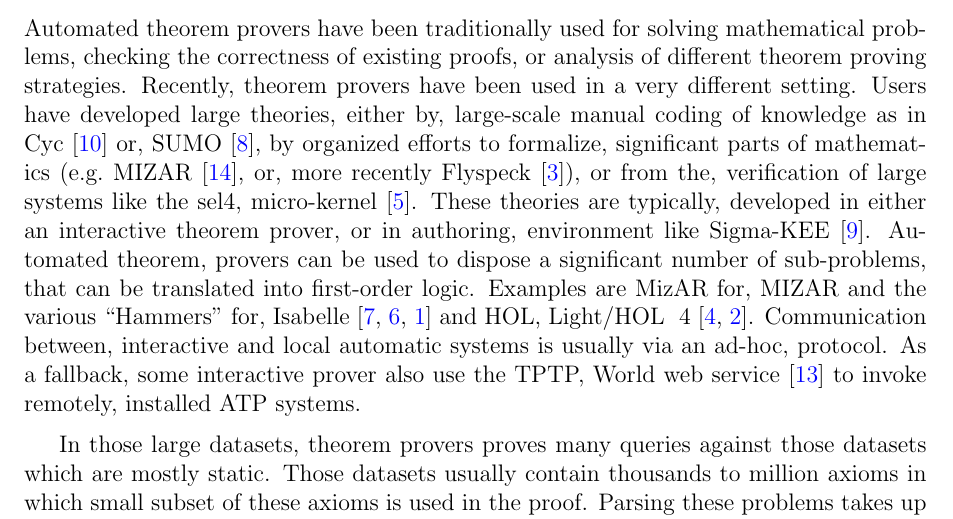
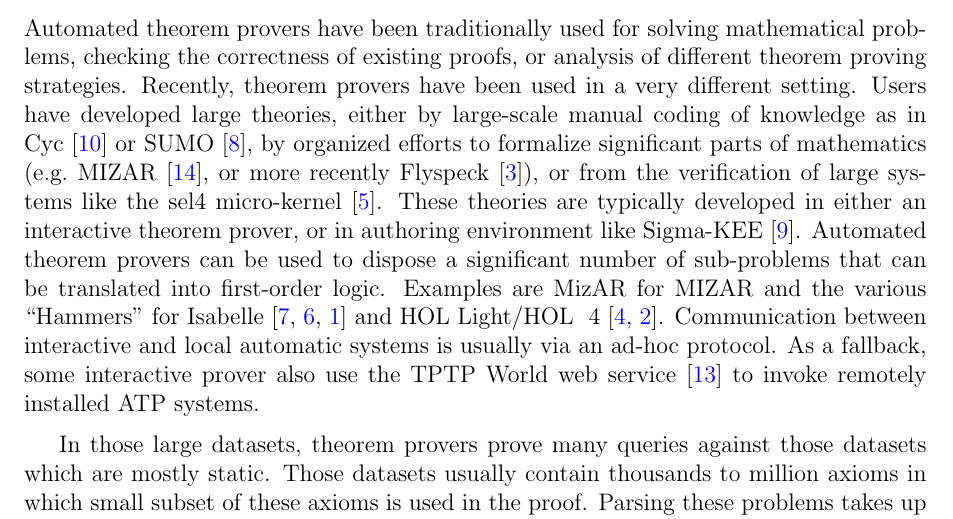
Before and after one commit to MohamedBassem/E-Bachelor, a LaTeX thesis (thesis/bachelor.tex, which reads thesis/content/introduction.tex): part of page 8 of 42, cut so that both start at the same text. Compiled offline with pdfLaTeX.

Commit message:
Fixing the introduction commas

```diff
--- a/thesis/content/introduction.tex
+++ b/thesis/content/introduction.tex
@@ -1,9 +1,9 @@
 \chapter{Introduction}
 \label{chap:intro}
 
-Automated theorem provers have been traditionally used for solving mathematical problems, checking the correctness of existing proofs, or analysis of different theorem proving strategies. Recently, theorem provers have been used in a very different setting. Users have developed large theories, either by, large-scale manual coding of knowledge as in Cyc~\cite{RRG:CO-2005} or, SUMO~\cite{PNL:AAAIWS-2002}, by organized efforts to formalize, significant parts of mathematics (e.g.~MIZAR~\cite{TB:IJCAI-1985}, or, more recently Flyspeck~\cite{HHMNOZ:Kepler-2011}), or from the, verification of large systems like the sel4, micro-kernel~\cite{KE:SOSP-2009}. These theories are typically, developed in either an interactive theorem prover, or in authoring, environment like Sigma-KEE~\cite{PS:IJCAR-2014}. Automated theorem, provers can be used to dispose a significant number of sub-problems, that can be translated into first-order logic. Examples are MizAR for, MIZAR and the various ``Hammers'' for, Isabelle~\cite{MP:JAL-2007,MP:JAR-2009,BN:IJCAR-2010} and HOL, Light/HOL~ 4~\cite{KU:JAR-2014,GK:CPP-2015}. Communication between, interactive and local automatic systems is usually via an ad-hoc, protocol. As a fallback, some interactive prover also use the TPTP, World web service~\cite{Sutcliffe:LPAR-2010} to invoke remotely, installed ATP systems.
+Automated theorem provers have been traditionally used for solving mathematical problems, checking the correctness of existing proofs, or analysis of different theorem proving strategies. Recently, theorem provers have been used in a very different setting. Users have developed large theories, either by large-scale manual coding of knowledge as in Cyc~\cite{RRG:CO-2005} or SUMO~\cite{PNL:AAAIWS-2002}, by organized efforts to formalize significant parts of mathematics (e.g.~MIZAR~\cite{TB:IJCAI-1985}, or more recently Flyspeck~\cite{HHMNOZ:Kepler-2011}), or from the verification of large systems like the sel4 micro-kernel~\cite{KE:SOSP-2009}. These theories are typically developed in either an interactive theorem prover, or in authoring environment like Sigma-KEE~\cite{PS:IJCAR-2014}. Automated theorem provers can be used to dispose a significant number of sub-problems that can be translated into first-order logic. Examples are MizAR for MIZAR and the various ``Hammers'' for Isabelle~\cite{MP:JAL-2007,MP:JAR-2009,BN:IJCAR-2010} and HOL Light/HOL~ 4~\cite{KU:JAR-2014,GK:CPP-2015}. Communication between interactive and local automatic systems is usually via an ad-hoc protocol. As a fallback, some interactive prover also use the TPTP World web service~\cite{Sutcliffe:LPAR-2010} to invoke remotely installed ATP systems.
 
-In those large datasets, theorem provers proves many queries against those datasets which are mostly static. Those datasets usually contain thousands to million axioms in which small subset of these axioms is used in the proof. Parsing these problems takes up to several minutes and the exact same parsing is done for each query which shows some room for improvement.
+In those large datasets, theorem provers prove many queries against those datasets which are mostly static. Those datasets usually contain thousands to million axioms in which small subset of these axioms is used in the proof. Parsing these problems takes up to several minutes and the exact same parsing is done for each query which shows some room for improvement.
 
 In the following chapters, we will introduce and approach to solve this problem. A deduction, over a flexible knowledge base, offered as a network service. Users connect to this server, upload axiom sets to the server, manage those sets, load datasets from the server, and ask the server to prove some queries. The server indexes the uploaded sets for further use. When the user asks the server for a proof, the server uses the pre-indexed sets along with the new axioms uploaded by the user and runs multiple instances in parallel to prune the dataset and find the proof. Whenever one of the instances finds a proof, other instances are stopped and results are returned back to the user.
 
```
